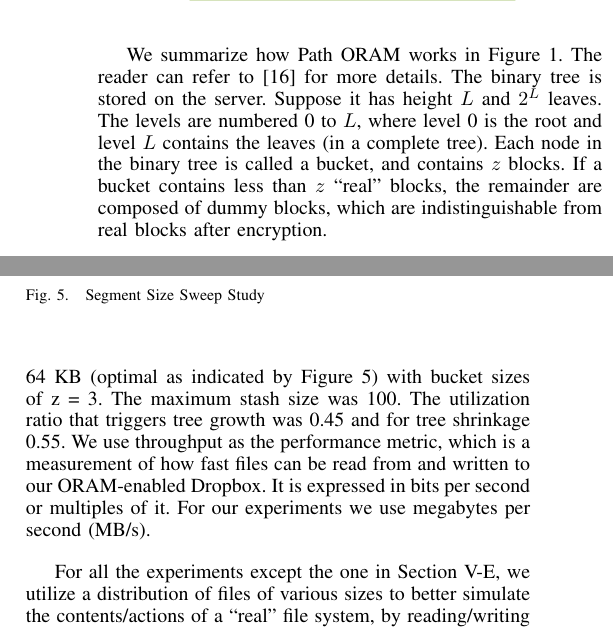
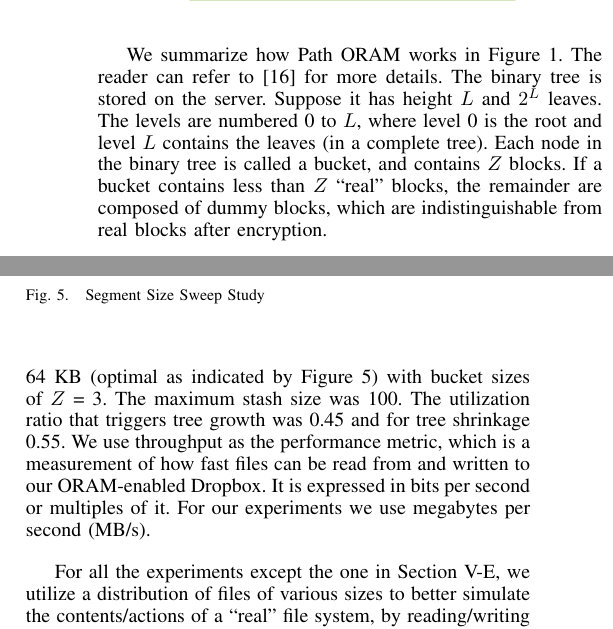
Before and after one commit to nathanwolfe/dropbox-oram, a LaTeX paper (paper/paper.tex): two parts of the columns of pages 2 and 4 of 7, joined at a grey line, cut so that both start at the same text. Compiled offline with pdfLaTeX.

Commit message:
Update paper.tex
z to Z

```diff
--- a/paper/paper.tex
+++ b/paper/paper.tex
@@ -150,8 +150,8 @@ To access a block, the Path ORAM algorithm accesses all blocks along the target
 We summarize how Path ORAM works in Figure \ref{fig:bintree}. The reader can refer to \cite{PathORAM} for more details. The binary tree is stored on the server.
 Suppose it has height $L$ and $2^L$ leaves.
 The levels are numbered 0 to $L$, where level 0 is the root and level $L$ contains the leaves (in a complete tree).
-Each node in the binary tree is called a bucket, and contains $z$ blocks.
-If a bucket contains less than $z$ “real” blocks, the remainder are composed of dummy blocks, which are indistinguishable from real blocks after encryption.
+Each node in the binary tree is called a bucket, and contains $Z$ blocks.
+If a bucket contains less than $Z$ “real” blocks, the remainder are composed of dummy blocks, which are indistinguishable from real blocks after encryption.
 
 On the client side, we construct a data structure called the {\bf stash}, which stores a small subset of the data blocks, and a {\bf position map} that assigns each block to a path in the tree. Every path is uniquely defined as leading from the root to one of the $2^L$ leaf buckets. Importantly, mapping is random, allowing for multiple unrelated blocks to be mapped to one leaf. This is shown in Figure \ref{fig:bintree}: for example, both blocks B and E are mapped to leaf 1, and are required to reside on the path defined by this leaf (referred to as path 1). The position map is updated as blocks are accessed and their leaf assignments changed. This is critical because Path ORAM maintains the invariant that if the block is not on its assigned path, it is in the stash (if it is not, there is a bug).
 
@@ -249,7 +249,7 @@ In this section, we evaluate the performance of our optimizations.
 
 The CPU Model of the machine used for the experiments is Intel(R) Core\textsuperscript{TM} i3-2100 CPU @ 3.10GHz. The disk model is ST31000524AS (7200 RPM). Windows 7 operating system and Python 3.4 were used. Our encryption algorithm was Advanced Encryption Standard (AES) 128-bit in counter (CTR) mode, in the PyCrypto package v2.6.1.
 
-For all experiments, the parameters were kept at constant values (unless we were testing that parameter). The ORAM tree size (if auto resizing is off) was dependent on the amount of data written to it, twice the total file size. Segment size was 64 KB (optimal as indicated by Figure \ref{fig:segsize}) with bucket sizes of z = 3.  The maximum stash size was 100. The utilization ratio that triggers tree growth was 0.45 and for tree shrinkage 0.55. We use throughput as the performance metric, which is a measurement of how fast files can be read from and written to our ORAM-enabled Dropbox. It is expressed in bits per second or multiples of it. For our experiments we use megabytes per second (MB/s).
+For all experiments, the parameters were kept at constant values (unless we were testing that parameter). The ORAM tree size (if auto resizing is off) was dependent on the amount of data written to it, twice the total file size. Segment size was 64 KB (optimal as indicated by Figure \ref{fig:segsize}) with bucket sizes of $Z$ = 3.  The maximum stash size was 100. The utilization ratio that triggers tree growth was 0.45 and for tree shrinkage 0.55. We use throughput as the performance metric, which is a measurement of how fast files can be read from and written to our ORAM-enabled Dropbox. It is expressed in bits per second or multiples of it. For our experiments we use megabytes per second (MB/s).
 
 For all the experiments except the one in Section \ref{sec:BlkPack}, we utilize a distribution of files of various sizes to better simulate the contents/actions of a “real” file system, by reading/writing 1000 files based upon this cumulative distribution. This file distribution was chosen from previous work done on file system workloads \cite{roselli2000comparison}, and is reproduced in Figure \ref{fig:distfun}.
 
```
